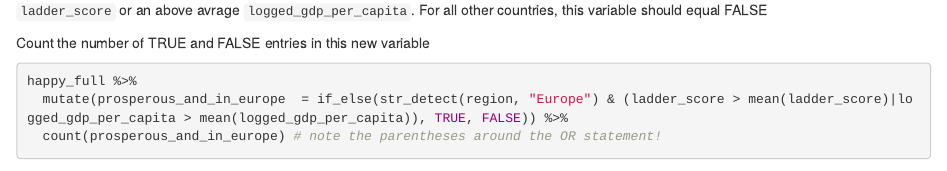
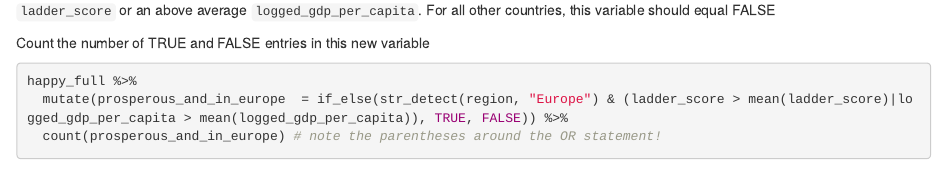
Before and after one commit to tidybiology/tidybiology-exercises, an R Markdown document (happy/if_else_exercise_happy.Rmd): the page in a window 1100 px wide, from 1460 px down. Rendered offline with R 4.5, knitr and Pandoc, with nearby package versions; some code elsewhere in the file could not run offline.

Commit message:
spelling error fix

````diff
--- a/happy/if_else_exercise_happy.Rmd
+++ b/happy/if_else_exercise_happy.Rmd
@@ -71,7 +71,7 @@ happy_full %>%
   count(wealthy) # in this case you are asking which European countries have a `logged_gdp_per_capita` that is higher than the mean ERUOPEAN average and not the mean GLOBAL average
 ```
 
-Create a new variable called `prosperous_and_in_europe` that is equal to TRUE if a country is in Europe and either has an above average `ladder_score` or an above avrage `logged_gdp_per_capita`. For all other countries, this variable should equal FALSE
+Create a new variable called `prosperous_and_in_europe` that is equal to TRUE if a country is in Europe and either has an above average `ladder_score` or an above average `logged_gdp_per_capita`. For all other countries, this variable should equal FALSE
 
 Count the number of TRUE and FALSE entries in this new variable
 
````
